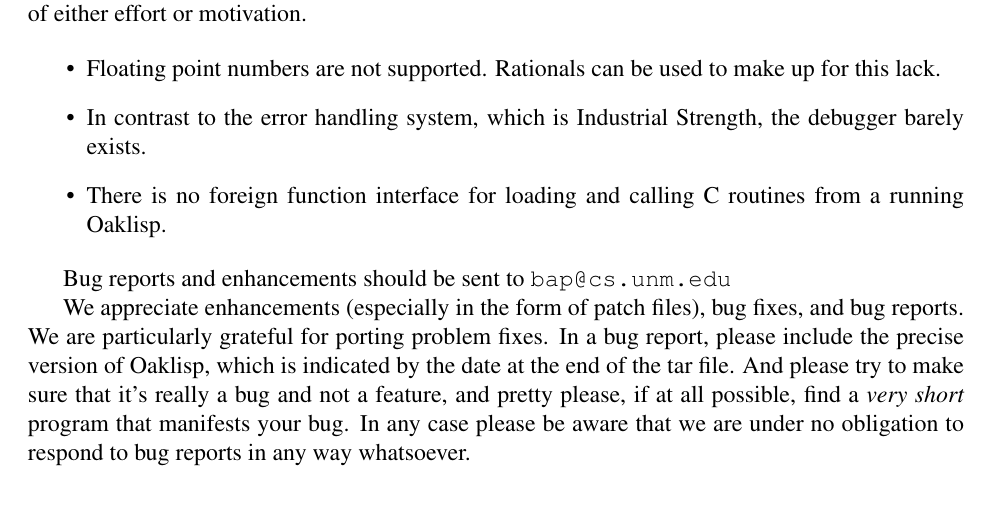
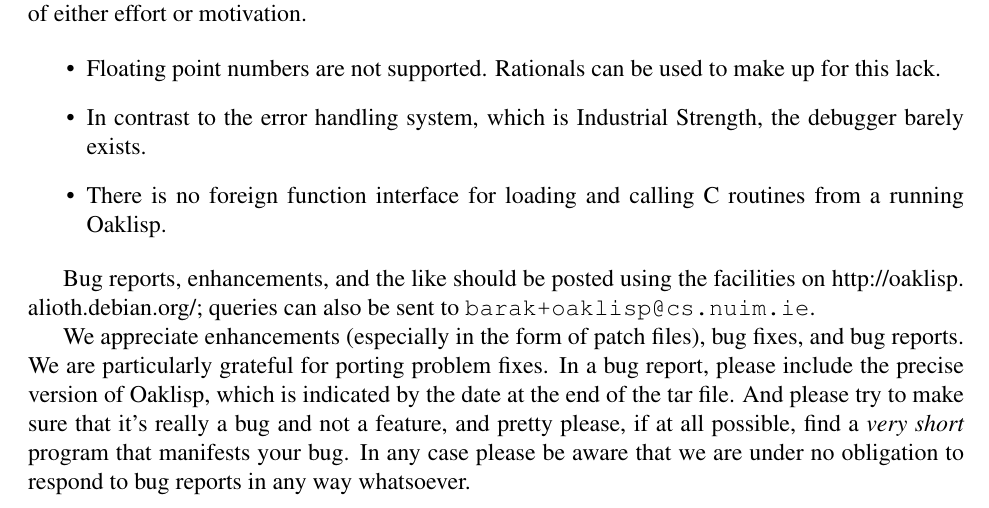
Before and after one commit to barak/oaklisp, a LaTeX document (doc/lim/lim.tex, which reads doc/lim/admin.tex): part of page 49 of 59, cut so that both start at the same text. Compiled offline with pdfLaTeX.

Commit message:
address and url updates

```diff
--- a/doc/lim/admin.tex
+++ b/doc/lim/admin.tex
@@ -49,7 +49,9 @@
 % debugger.
 \end{itemize}
 
-Bug reports and enhancements should be sent to \texttt{bap@cs.unm.edu}
+Bug reports, enhancements, and the like should be posted using the
+facilities on \url{http://oaklisp.alioth.debian.org/}; queries can
+also be sent to \texttt{barak+oaklisp@cs.nuim.ie}.
 
 We appreciate enhancements (especially in the form of patch files),
 bug fixes, and bug reports.  We are particularly grateful for porting
```
